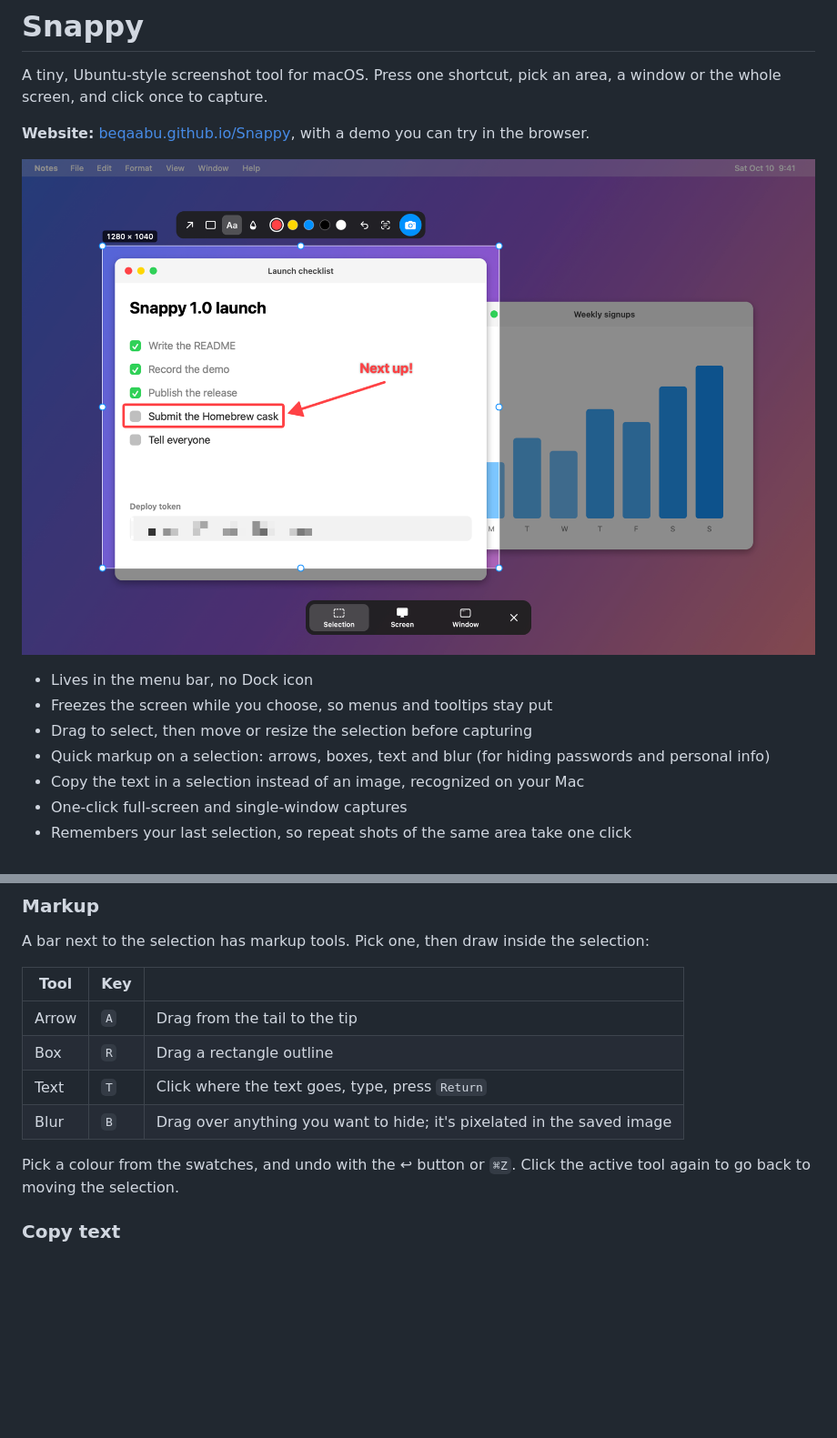
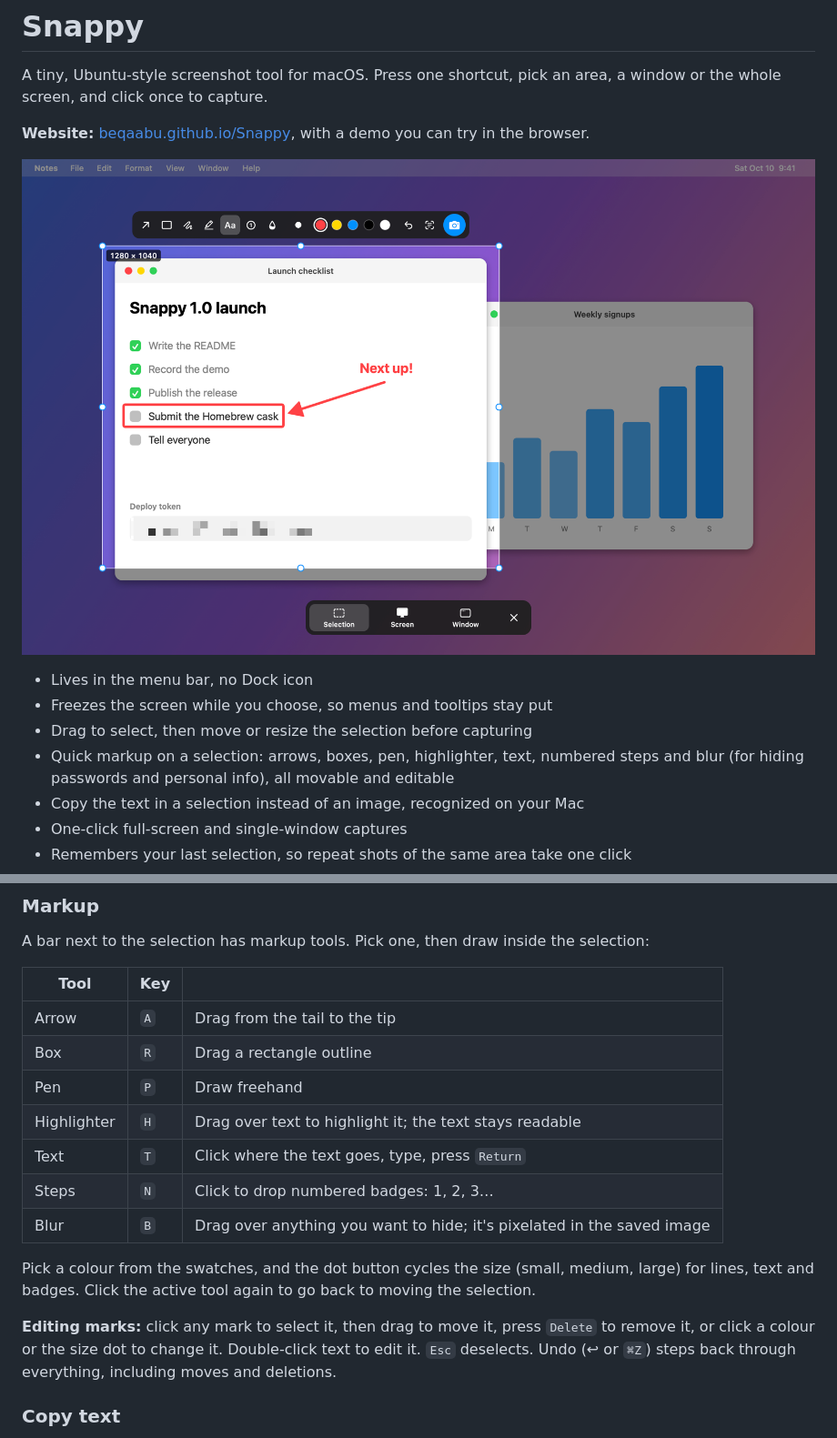
Before and after one commit to beqaabu/Snappy, a Markdown page: README.md, 2 parts joined by grey strips. Shown at 91% size. GitHub-like rendering; pictures changed too: docs/preview.png; blank space fills up the shorter version.

```diff
--- a/README.md
+++ b/README.md
@@ -11,7 +11,7 @@ A tiny, Ubuntu-style screenshot tool for macOS. Press one shortcut, pick an area
 - Lives in the menu bar, no Dock icon
 - Freezes the screen while you choose, so menus and tooltips stay put
 - Drag to select, then move or resize the selection before capturing
-- Quick markup on a selection: arrows, boxes, text and blur (for hiding passwords and personal info)
+- Quick markup on a selection: arrows, boxes, pen, highlighter, text, numbered steps and blur (for hiding passwords and personal info), all movable and editable
 - Copy the text in a selection instead of an image, recognized on your Mac
 - One-click full-screen and single-window captures
 - Remembers your last selection, so repeat shots of the same area take one click
@@ -40,10 +40,15 @@ A bar next to the selection has markup tools. Pick one, then draw inside the sel
 |---|---|---|
 | Arrow | `A` | Drag from the tail to the tip |
 | Box | `R` | Drag a rectangle outline |
+| Pen | `P` | Draw freehand |
+| Highlighter | `H` | Drag over text to highlight it; the text stays readable |
 | Text | `T` | Click where the text goes, type, press `Return` |
+| Steps | `N` | Click to drop numbered badges: 1, 2, 3… |
 | Blur | `B` | Drag over anything you want to hide; it's pixelated in the saved image |
 
-Pick a colour from the swatches, and undo with the ↩ button or `⌘Z`. Click the active tool again to go back to moving the selection.
+Pick a colour from the swatches, and the dot button cycles the size (small, medium, large) for lines, text and badges. Click the active tool again to go back to moving the selection.
+
+**Editing marks:** click any mark to select it, then drag to move it, press `Delete` to remove it, or click a colour or the size dot to change it. Double-click text to edit it. `Esc` deselects. Undo (↩ or `⌘Z`) steps back through everything, including moves and deletions.
 
 ### Copy text
 
```
Also changed, not shown: site/og.png, site/preview.png, 3 other files.
